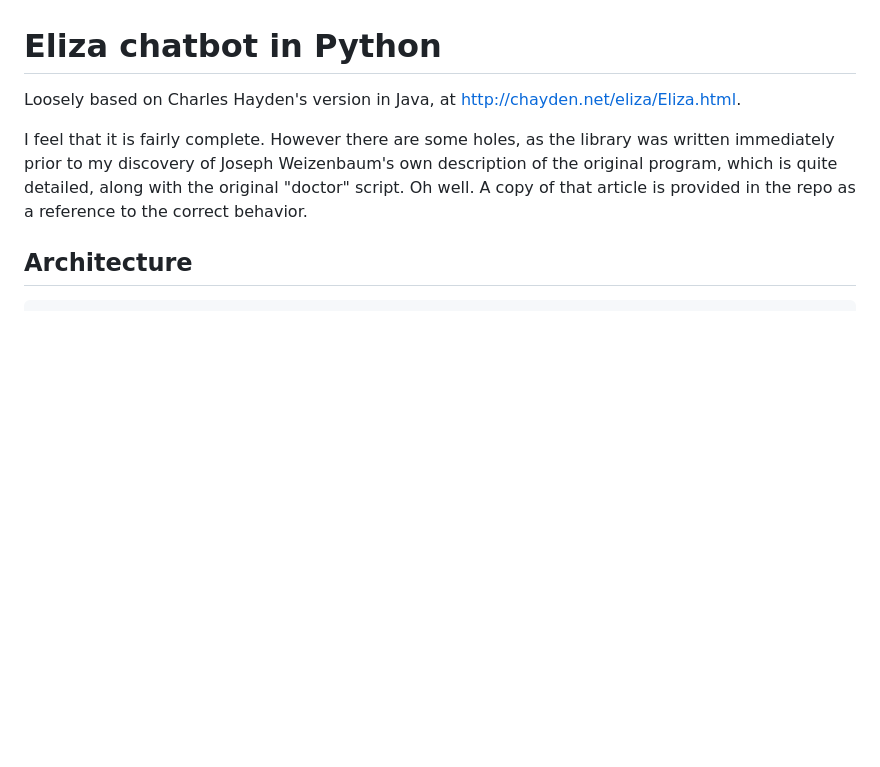
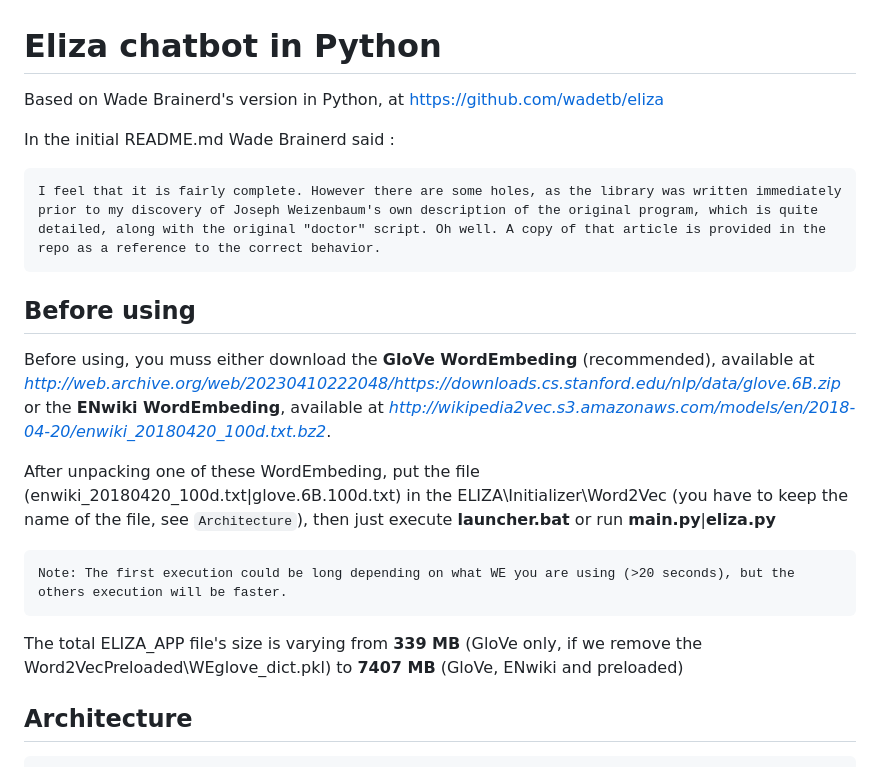
Before and after one commit to LesageArno/ELIZA_WordEmbedding, a Markdown page: README.md, the part around the change. Rendered like a GitHub page; blank space fills up the shorter version.

````diff
--- a/README.md
+++ b/README.md
@@ -1,8 +1,20 @@
 # Eliza chatbot in Python
 
-Loosely based on Charles Hayden's version in Java, at http://chayden.net/eliza/Eliza.html.
+Based on Wade Brainerd's version in Python, at https://github.com/wadetb/eliza
 
+In the initial README.md Wade Brainerd said :
+```
 I feel that it is fairly complete. However there are some holes, as the library was written immediately prior to my discovery of Joseph Weizenbaum's own description of the original program, which is quite detailed, along with the original "doctor" script. Oh well. A copy of that article is provided in the repo as a reference to the correct behavior.
+```
+## Before using ##
+Before using, you muss either download the __GloVe WordEmbeding__ (recommended), available at *http://web.archive.org/web/20230410222048/https://downloads.cs.stanford.edu/nlp/data/glove.6B.zip* or the __ENwiki WordEmbeding__, available at *http://wikipedia2vec.s3.amazonaws.com/models/en/2018-04-20/enwiki_20180420_100d.txt.bz2*.
+
+After unpacking one of these WordEmbeding, put the file (enwiki_20180420_100d.txt|glove.6B.100d.txt) in the ELIZA\Initializer\Word2Vec (you have to keep the name of the file, see ```Architecture```), then just execute __launcher.bat__ or run __main.py__|__eliza.py__
+
+```
+Note: The first execution could be long depending on what WE you are using (>20 seconds), but the others execution will be faster.
+```
+The total ELIZA_APP file's size is varying from __339 MB__ (GloVe only, if we remove the Word2VecPreloaded\WEglove_dict.pkl) to __7407 MB__ (GloVe, ENwiki and preloaded)
 
 ## Architecture
 ```txt
````
